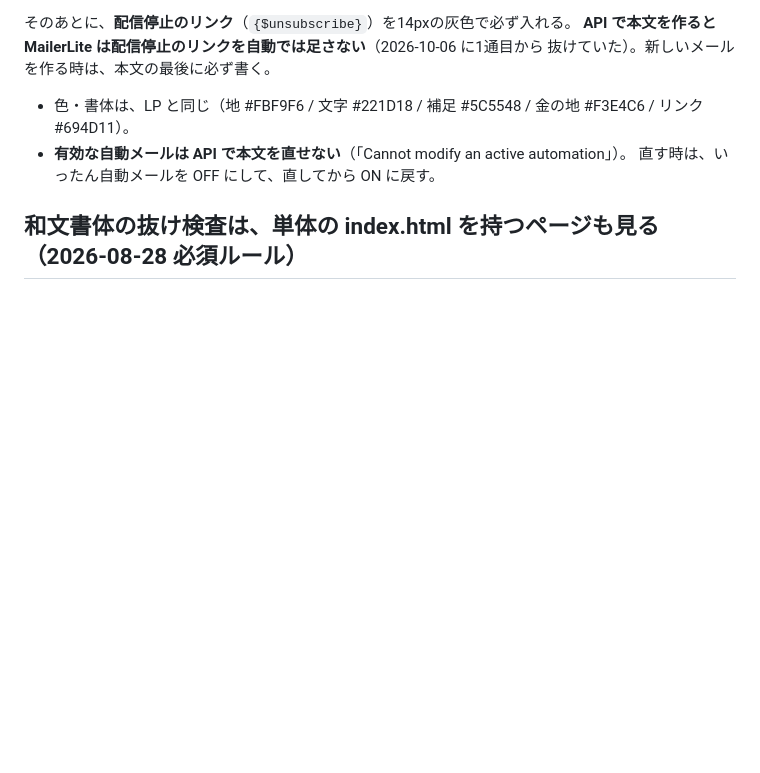
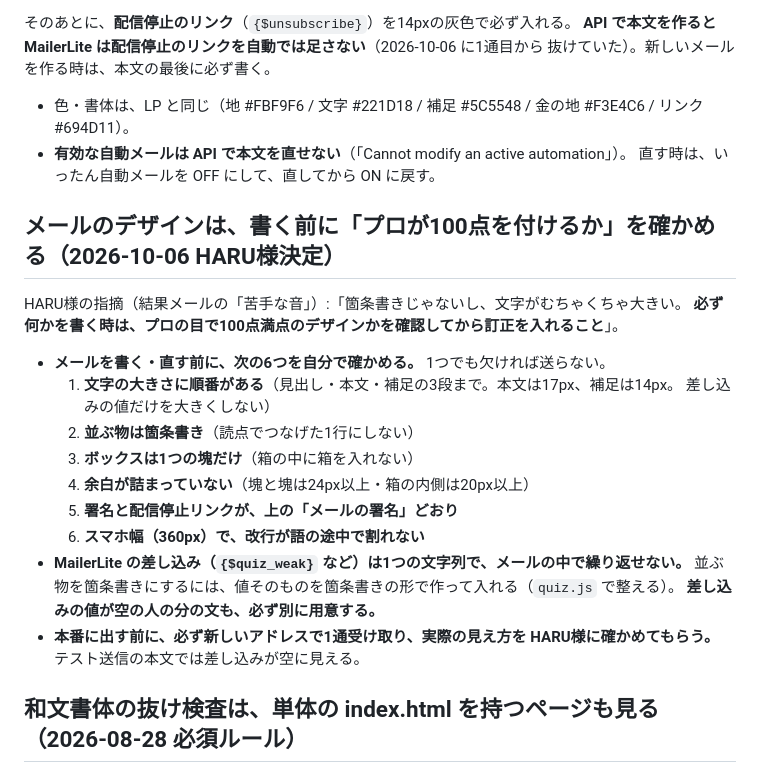
Before and after one commit to harumi-hoshizaki/harmony-horizon-landing, a Markdown page: CLAUDE.md, the part around the change. GitHub-like rendering; blank space fills up the shorter version.

Commit message:
CLAUDE.md: email design checklist (pro-level review before writing)
Co-Authored-By: Claude Sonnet 5.5 <noreply@anthropic.com>
Claude-Session: https://claude.ai/code/session_018fsaMzmMSnH26jHKHtuEMy

```diff
--- a/CLAUDE.md
+++ b/CLAUDE.md
@@ -126,6 +126,25 @@ HARU様の指示:「私のいつものこれがない。MailerLite のシグナ
 - **有効な自動メールは API で本文を直せない**（「Cannot modify an active automation」）。
   直す時は、いったん自動メールを OFF にして、直してから ON に戻す。
 
+## メールのデザインは、書く前に「プロが100点を付けるか」を確かめる（2026-10-06 HARU様決定）
+
+HARU様の指摘（結果メールの「苦手な音」）:「箇条書きじゃないし、文字がむちゃくちゃ大きい。
+**必ず何かを書く時は、プロの目で100点満点のデザインかを確認してから訂正を入れること**」。
+
+- **メールを書く・直す前に、次の6つを自分で確かめる。** 1つでも欠ければ送らない。
+  1. **文字の大きさに順番がある**（見出し・本文・補足の3段まで。本文は17px、補足は14px。
+     差し込みの値だけを大きくしない）
+  2. **並ぶ物は箇条書き**（読点でつなげた1行にしない）
+  3. **ボックスは1つの塊だけ**（箱の中に箱を入れない）
+  4. **余白が詰まっていない**（塊と塊は24px以上・箱の内側は20px以上）
+  5. **署名と配信停止リンクが、上の「メールの署名」どおり**
+  6. **スマホ幅（360px）で、改行が語の途中で割れない**
+- **MailerLite の差し込み（`{$quiz_weak}` など）は1つの文字列で、メールの中で繰り返せない。**
+  並ぶ物を箇条書きにするには、値そのものを箇条書きの形で作って入れる（`quiz.js` で整える）。
+  **差し込みの値が空の人の分の文も、必ず別に用意する。**
+- **本番に出す前に、必ず新しいアドレスで1通受け取り、実際の見え方を HARU様に確かめてもらう。**
+  テスト送信の本文では差し込みが空に見える。
+
 ## 和文書体の抜け検査は、単体の index.html を持つページも見る（2026-08-28 必須ルール）
 
 `subset-jp-fonts.sh` と `check-jp-fonts.py` は元々 `content/pages/` と
```
